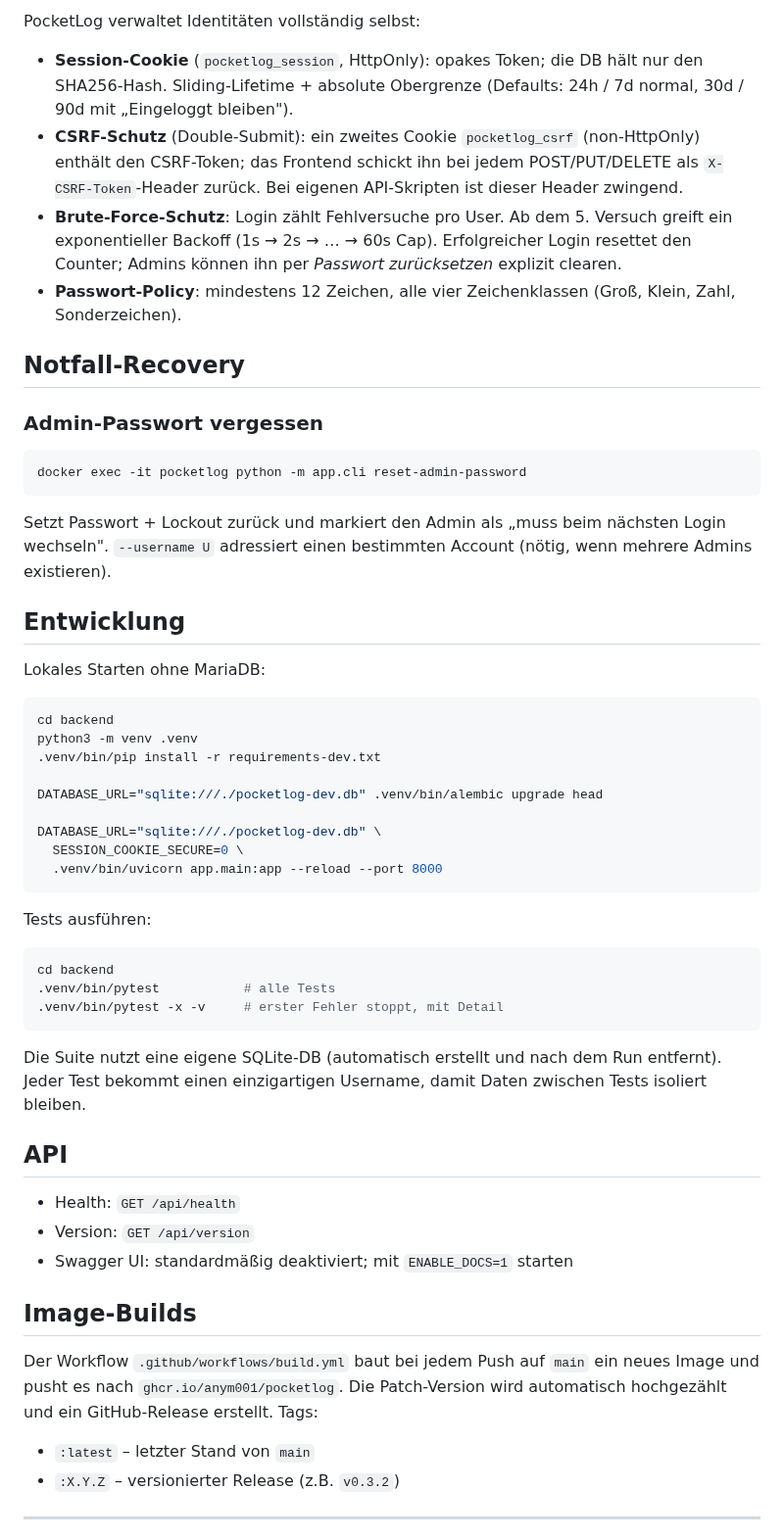
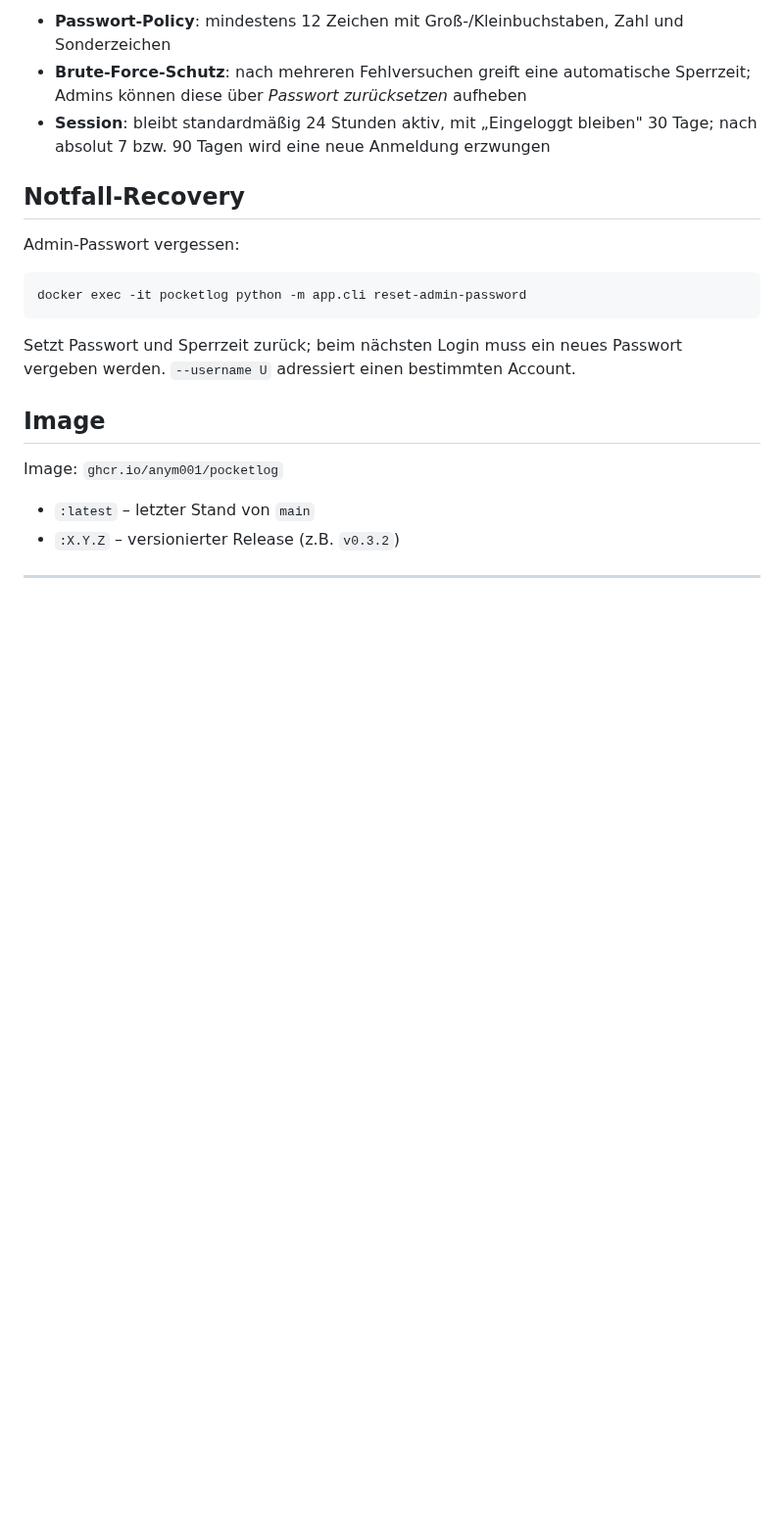
Before and after one commit to anym001/pocketlog, a Markdown page: README.md, the part around one of its changes. Shown at 98% size. GitHub-like rendering; blank space fills up the shorter version.

Commit message:
Trim README to end-user content only
Remove: Entwicklung section (local dev, tests, venv), DATABASE_URL
(dev-only), ENABLE_DOCS (debug flag), GitHub Actions workflow detail,
CSRF/SHA256 technical auth details.

Simplify: Auth & Sessions → Login & Sicherheit with plain-language
descriptions; Image-Builds → Image with just the tags; offline feature
description made non-technical.

https://claude.ai/code/session_01NWgnWyGRrAC6mNcFZ2hLY6

````diff
--- a/README.md
+++ b/README.md
@@ -124,71 +116,25 @@ server {
 
-PocketLog verwaltet Identitäten vollständig selbst:
-
-- **Session-Cookie** (`pocketlog_session`, HttpOnly): opakes Token; die DB hält
-  nur den SHA256-Hash. Sliding-Lifetime + absolute Obergrenze (Defaults:
-  24h / 7d normal, 30d / 90d mit „Eingeloggt bleiben").
-- **CSRF-Schutz** (Double-Submit): ein zweites Cookie `pocketlog_csrf`
-  (non-HttpOnly) enthält den CSRF-Token; das Frontend schickt ihn bei jedem
-  POST/PUT/DELETE als `X-CSRF-Token`-Header zurück. Bei eigenen API-Skripten
-  ist dieser Header zwingend.
-- **Brute-Force-Schutz**: Login zählt Fehlversuche pro User. Ab dem 5. Versuch
-  greift ein exponentieller Backoff (1s → 2s → … → 60s Cap). Erfolgreicher
-  Login resettet den Counter; Admins können ihn per _Passwort zurücksetzen_
-  explizit clearen.
-- **Passwort-Policy**: mindestens 12 Zeichen, alle vier Zeichenklassen (Groß,
-  Klein, Zahl, Sonderzeichen).
+- **Passwort-Policy**: mindestens 12 Zeichen mit Groß-/Kleinbuchstaben, Zahl
+  und Sonderzeichen
+- **Brute-Force-Schutz**: nach mehreren Fehlversuchen greift eine automatische
+  Sperrzeit; Admins können diese über _Passwort zurücksetzen_ aufheben
+- **Session**: bleibt standardmäßig 24 Stunden aktiv, mit „Eingeloggt bleiben"
+  30 Tage; nach absolut 7 bzw. 90 Tagen wird eine neue Anmeldung erzwungen
 
 ## Notfall-Recovery
 
-### Admin-Passwort vergessen
+Admin-Passwort vergessen:
 
 ```bash
 docker exec -it pocketlog python -m app.cli reset-admin-password
 ```
 
-Setzt Passwort + Lockout zurück und markiert den Admin als „muss beim nächsten
-Login wechseln". `--username U` adressiert einen bestimmten Account (nötig,
-wenn mehrere Admins existieren).
+Setzt Passwort und Sperrzeit zurück; beim nächsten Login muss ein neues
+Passwort vergeben werden. `--username U` adressiert einen bestimmten Account.
 
-## Entwicklung
+## Image
 
-Lokales Starten ohne MariaDB:
-
-```bash
-cd backend
-python3 -m venv .venv
-.venv/bin/pip install -r requirements-dev.txt
-
-DATABASE_URL="sqlite:///./pocketlog-dev.db" .venv/bin/alembic upgrade head
-
-DATABASE_URL="sqlite:///./pocketlog-dev.db" \
-  SESSION_COOKIE_SECURE=0 \
-  .venv/bin/uvicorn app.main:app --reload --port 8000
-```
-
-Tests ausführen:
-
-```bash
-cd backend
-.venv/bin/pytest           # alle Tests
-.venv/bin/pytest -x -v     # erster Fehler stoppt, mit Detail
-```
-
-Die Suite nutzt eine eigene SQLite-DB (automatisch erstellt und nach dem Run
-entfernt). Jeder Test bekommt einen einzigartigen Username, damit Daten
-zwischen Tests isoliert bleiben.
-
-## API
-
-- Health: `GET /api/health`
-- Version: `GET /api/version`
-- Swagger UI: standardmäßig deaktiviert; mit `ENABLE_DOCS=1` starten
-
-## Image-Builds
-
-Der Workflow `.github/workflows/build.yml` baut bei jedem Push auf `main` ein
-neues Image und pusht es nach `ghcr.io/anym001/pocketlog`. Die Patch-Version
-wird automatisch hochgezählt und ein GitHub-Release erstellt. Tags:
+Image: `ghcr.io/anym001/pocketlog`
 
 - `:latest` – letzter Stand von `main`
 - `:X.Y.Z` – versionierter Release (z.B. `v0.3.2`)
````
Also changed, not shown: other parts of README.md (+13 -21 lines).
